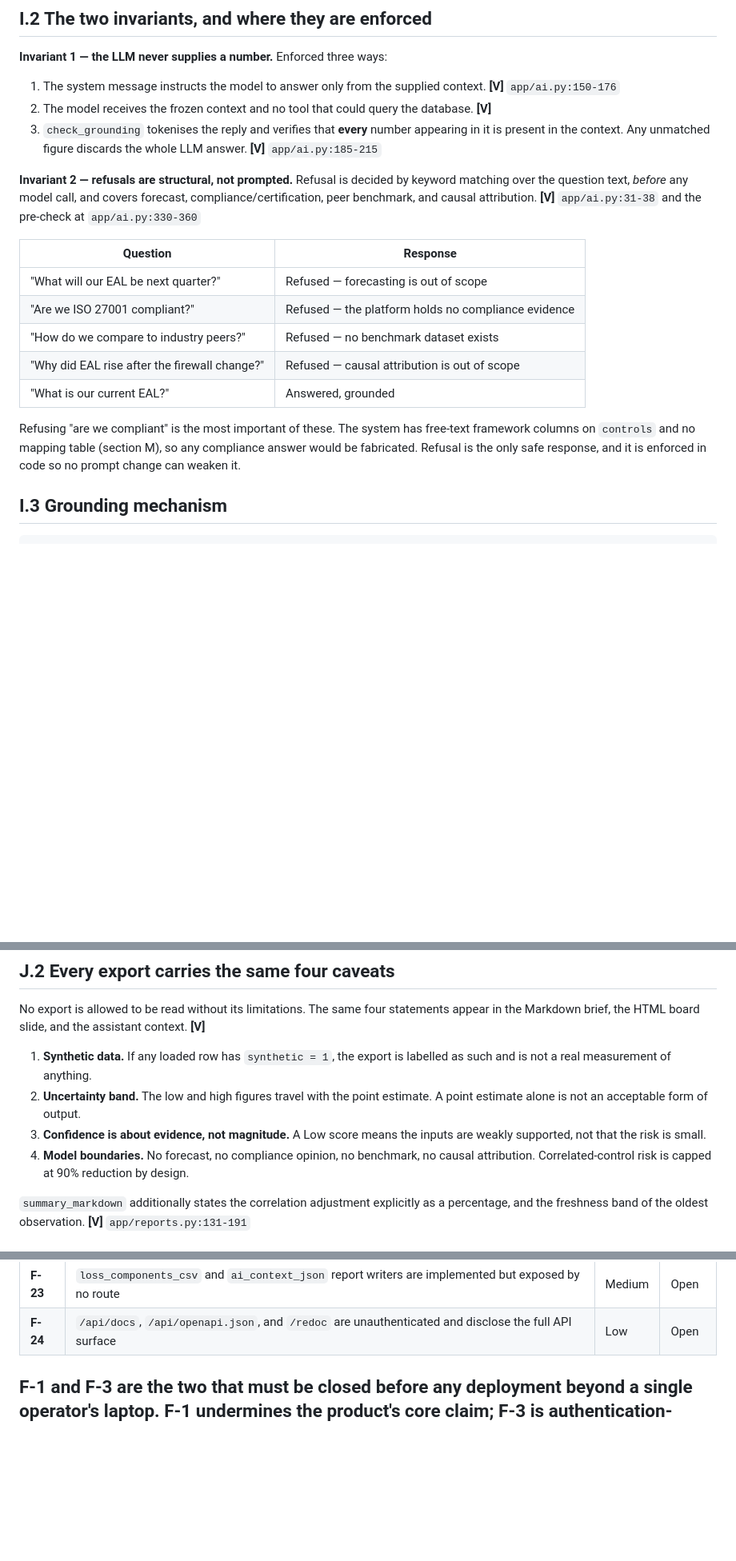
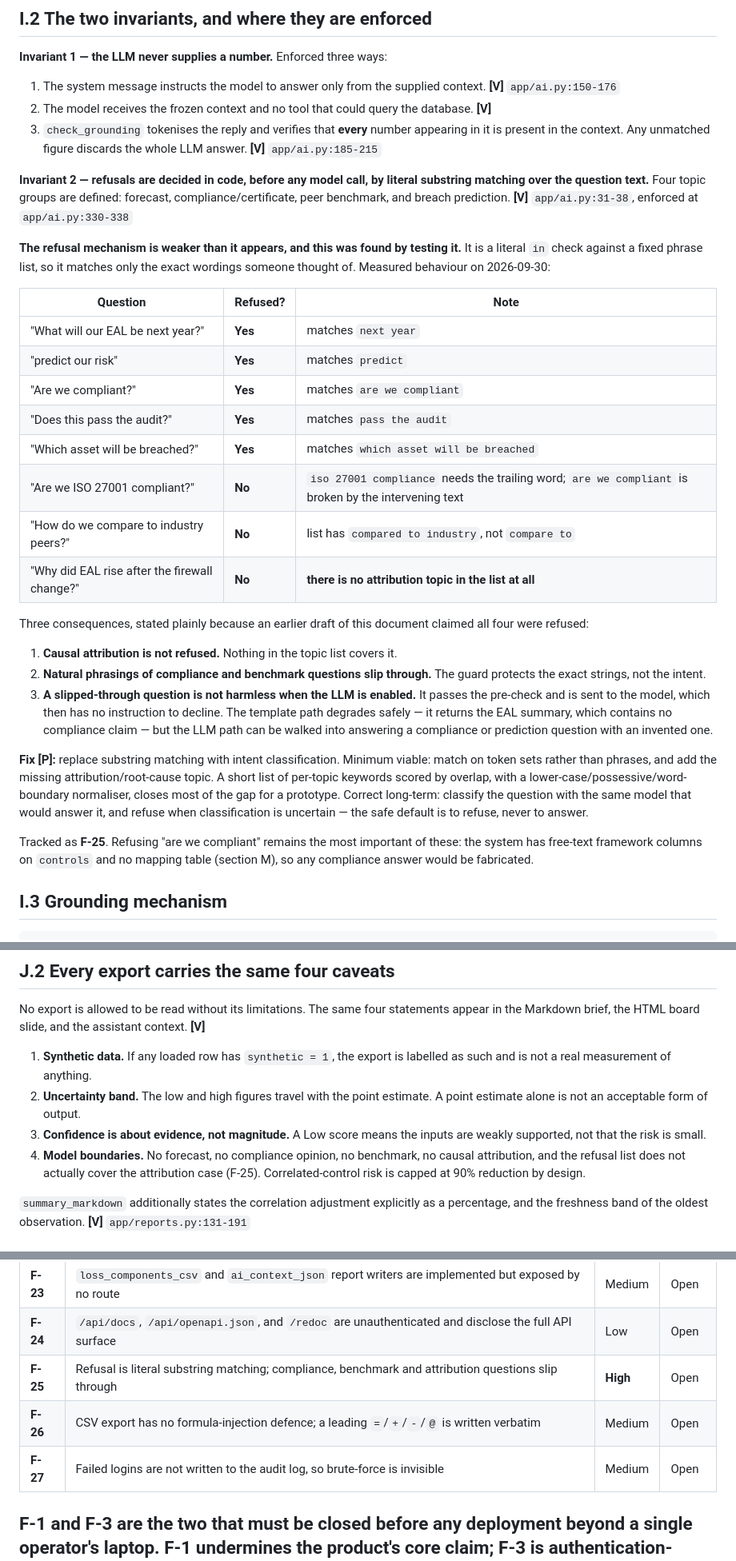
Before and after one commit to vanshpatel887139-max/Cyber_Risk_Quantification-, a Markdown page: docs/TECHNICAL_ARCHITECTURE.md, 3 parts joined by grey strips. Shown at 80% size. Drawn GitHub-style; blank space fills up the shorter version.

Commit message:
Correct AI refusal claim; add F-25/26/27 found by security testing
Tested the assistant's refusal mechanism rather than assuming it worked.

- F-25 (High): refusal is literal substring matching. 'Are we ISO 27001
  compliant?', 'How do we compare to industry peers?' and 'Why did EAL rise
  after the firewall change?' are all NOT refused, and no attribution topic
  exists at all. An earlier draft of the design doc claimed all four were
  refused; that was wrong and is now corrected with measured evidence.
- F-26: CSV export writes a leading '=' formula payload verbatim.
- F-27: failed logins are not audited, so brute-force is invisible.

Also: make worked_example.py path-independent, drop local paths from the
design doc, and reconcile the README with the repo layout.

```diff
--- a/docs/TECHNICAL_ARCHITECTURE.md
+++ b/docs/TECHNICAL_ARCHITECTURE.md
@@ -1619,23 +1619,49 @@ flowchart TD
    appearing in it is present in the context. Any unmatched figure discards the
    whole LLM answer. **[V]** `app/ai.py:185-215`
 
-**Invariant 2 — refusals are structural, not prompted.** Refusal is decided by
-keyword matching over the question text, *before* any model call, and covers
-forecast, compliance/certification, peer benchmark, and causal attribution. **[V]**
-`app/ai.py:31-38` and the pre-check at `app/ai.py:330-360`
-
-| Question | Response |
-|---|---|
-| "What will our EAL be next quarter?" | Refused — forecasting is out of scope |
-| "Are we ISO 27001 compliant?" | Refused — the platform holds no compliance evidence |
-| "How do we compare to industry peers?" | Refused — no benchmark dataset exists |
-| "Why did EAL rise after the firewall change?" | Refused — causal attribution is out of scope |
-| "What is our current EAL?" | Answered, grounded |
-
-Refusing "are we compliant" is the most important of these. The system has free-text
-framework columns on `controls` and no mapping table (section M), so any compliance
-answer would be fabricated. Refusal is the only safe response, and it is enforced
-in code so no prompt change can weaken it.
+**Invariant 2 — refusals are decided in code, before any model call, by literal
+substring matching over the question text.** Four topic groups are defined:
+forecast, compliance/certificate, peer benchmark, and breach prediction. **[V]**
+`app/ai.py:31-38`, enforced at `app/ai.py:330-338`
+
+**The refusal mechanism is weaker than it appears, and this was found by testing
+it.** It is a literal `in` check against a fixed phrase list, so it matches only
+the exact wordings someone thought of. Measured behaviour on 2026-09-30:
+
+| Question | Refused? | Note |
+|---|---|---|
+| "What will our EAL be next year?" | **Yes** | matches `next year` |
+| "predict our risk" | **Yes** | matches `predict` |
+| "Are we compliant?" | **Yes** | matches `are we compliant` |
+| "Does this pass the audit?" | **Yes** | matches `pass the audit` |
+| "Which asset will be breached?" | **Yes** | matches `which asset will be breached` |
+| "Are we ISO 27001 compliant?" | **No** | `iso 27001 compliance` needs the trailing word; `are we compliant` is broken by the intervening text |
+| "How do we compare to industry peers?" | **No** | list has `compared to industry`, not `compare to` |
+| "Why did EAL rise after the firewall change?" | **No** | **there is no attribution topic in the list at all** |
+
+Three consequences, stated plainly because an earlier draft of this document
+claimed all four were refused:
+
+1. **Causal attribution is not refused.** Nothing in the topic list covers it.
+2. **Natural phrasings of compliance and benchmark questions slip through.** The
+   guard protects the exact strings, not the intent.
+3. **A slipped-through question is not harmless when the LLM is enabled.** It
+   passes the pre-check and is sent to the model, which then has no instruction to
+   decline. The template path degrades safely — it returns the EAL summary, which
+   contains no compliance claim — but the LLM path can be walked into answering a
+   compliance or prediction question with an invented one.
+
+**Fix [P]:** replace substring matching with intent classification. Minimum
+viable: match on token sets rather than phrases, and add the missing
+attribution/root-cause topic. A short list of per-topic keywords scored by
+overlap, with a lower-case/possessive/word-boundary normaliser, closes most of the
+gap for a prototype. Correct long-term: classify the question with the same model
+that would answer it, and refuse when classification is uncertain — the safe
+default is to refuse, never to answer.
+
+Tracked as **F-25**. Refusing "are we compliant" remains the most important of
+these: the system has free-text framework columns on `controls` and no mapping
+table (section M), so any compliance answer would be fabricated.
 
 ## I.3 Grounding mechanism
 
@@ -1793,7 +1819,8 @@ appear in the Markdown brief, the HTML board slide, and the assistant context.
 3. **Confidence is about evidence, not magnitude.** A Low score means the inputs
    are weakly supported, not that the risk is small.
 4. **Model boundaries.** No forecast, no compliance opinion, no benchmark, no
-   causal attribution. Correlated-control risk is capped at 90% reduction by
+   causal attribution, and the refusal list does not actually cover the
+   attribution case (F-25). Correlated-control risk is capped at 90% reduction by
    design.
 
 `summary_markdown` additionally states the correlation adjustment explicitly as
@@ -2400,6 +2427,9 @@ number.
 | **F-22** | Exact search runs to `2^16` subsets with no time box; `max_actions` is caller-controlled | High | Open |
 | **F-23** | `loss_components_csv` and `ai_context_json` report writers are implemented but exposed by no route | Medium | Open |
 | **F-24** | `/api/docs`, `/api/openapi.json`, and `/redoc` are unauthenticated and disclose the full API surface | Low | Open |
+| **F-25** | Refusal is literal substring matching; compliance, benchmark and attribution questions slip through | **High** | Open |
+| **F-26** | CSV export has no formula-injection defence; a leading `=`/`+`/`-`/`@` is written verbatim | Medium | Open |
+| **F-27** | Failed logins are not written to the audit log, so brute-force is invisible | Medium | Open |
 
 F-1 and F-3 are the two that must be closed before any deployment beyond a single
 operator's laptop. F-1 undermines the product's core claim; F-3 is
```
Also changed, not shown: other parts of docs/TECHNICAL_ARCHITECTURE.md (+4 -1 lines).
